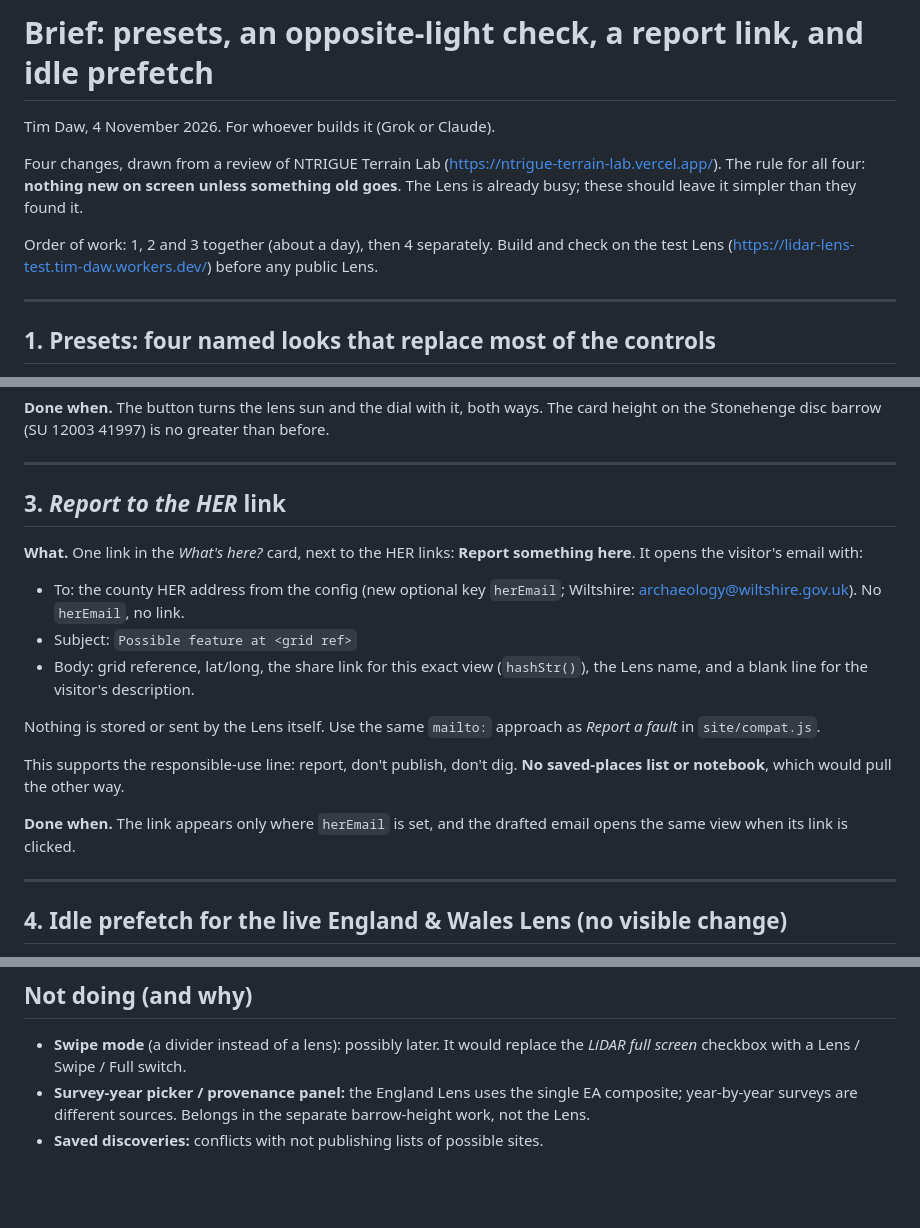
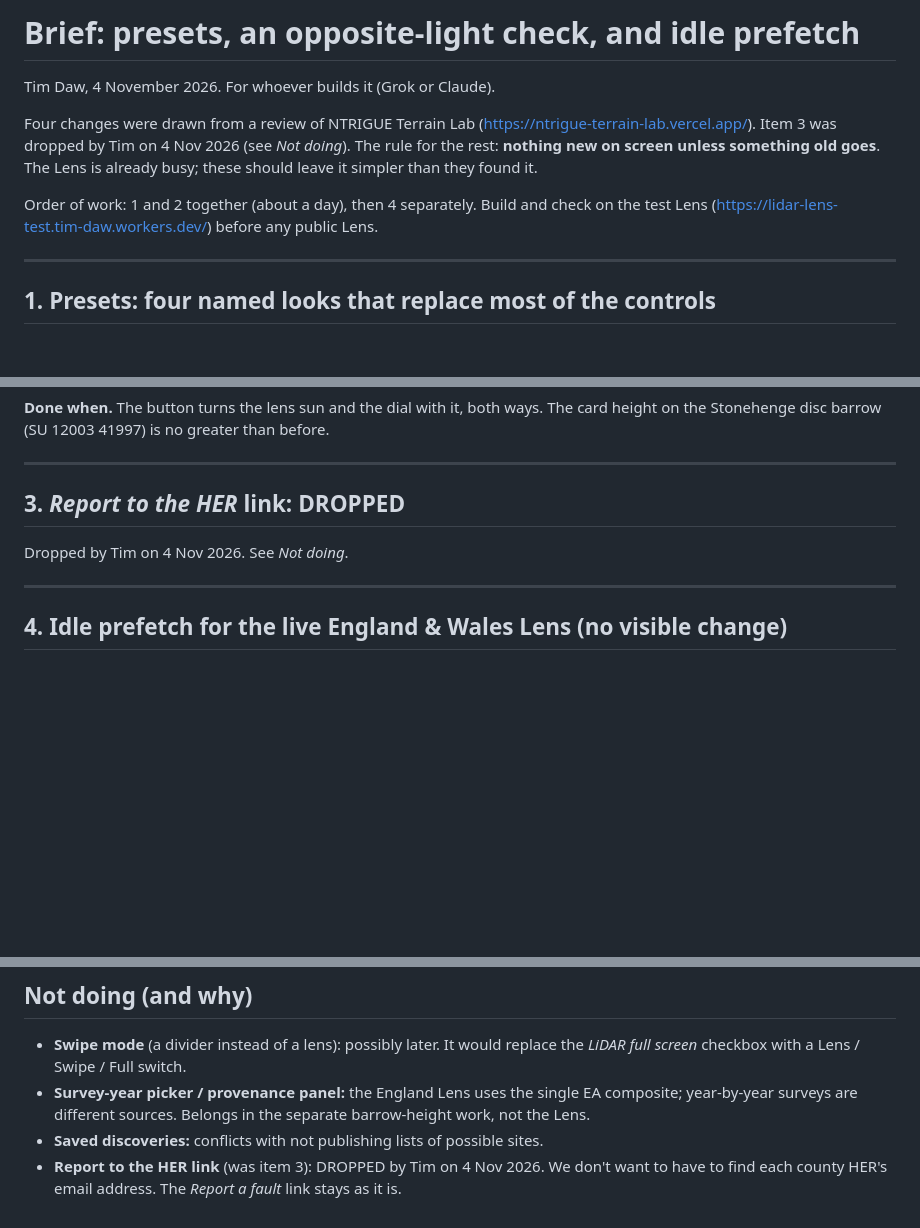
Before and after one commit to TimDaw37/lidar-lens, a Markdown page: briefs/2026-11-presets-checks-prefetch.md, 3 parts joined by grey strips. GitHub-like rendering; blank space fills up the shorter version.

Commit message:
[grok] Brief: drop item 3 (Report to the HER link) per Tim 4 Nov 2026; order of work now 1 and 2, then 4

```diff
--- a/briefs/2026-11-presets-checks-prefetch.md
+++ b/briefs/2026-11-presets-checks-prefetch.md
@@ -1,10 +1,10 @@
-# Brief: presets, an opposite-light check, a report link, and idle prefetch
+# Brief: presets, an opposite-light check, and idle prefetch
 
 Tim Daw, 4 November 2026. For whoever builds it (Grok or Claude).
 
-Four changes, drawn from a review of NTRIGUE Terrain Lab (https://ntrigue-terrain-lab.vercel.app/). The rule for all four: **nothing new on screen unless something old goes**. The Lens is already busy; these should leave it simpler than they found it.
+Four changes were drawn from a review of NTRIGUE Terrain Lab (https://ntrigue-terrain-lab.vercel.app/). Item 3 was dropped by Tim on 4 Nov 2026 (see *Not doing*). The rule for the rest: **nothing new on screen unless something old goes**. The Lens is already busy; these should leave it simpler than they found it.
 
-Order of work: 1, 2 and 3 together (about a day), then 4 separately. Build and check on the test Lens (https://lidar-lens-test.tim-daw.workers.dev/) before any public Lens.
+Order of work: 1 and 2 together (about a day), then 4 separately. Build and check on the test Lens (https://lidar-lens-test.tim-daw.workers.dev/) before any public Lens.
 
 ---
 
@@ -51,18 +51,9 @@ Sky-view (mode 4) was tried for hollows and dropped: at radius 15 m it is speckl
 
 ---
 
-## 3. *Report to the HER* link
+## 3. *Report to the HER* link: DROPPED
 
-**What.** One link in the *What's here?* card, next to the HER links: **Report something here**. It opens the visitor's email with:
-- To: the county HER address from the config (new optional key `herEmail`; Wiltshire: archaeology@wiltshire.gov.uk). No `herEmail`, no link.
-- Subject: `Possible feature at <grid ref>`
-- Body: grid reference, lat/long, the share link for this exact view (`hashStr()`), the Lens name, and a blank line for the visitor's description.
-
-Nothing is stored or sent by the Lens itself. Use the same `mailto:` approach as *Report a fault* in `site/compat.js`.
-
-This supports the responsible-use line: report, don't publish, don't dig. **No saved-places list or notebook**, which would pull the other way.
-
-**Done when.** The link appears only where `herEmail` is set, and the drafted email opens the same view when its link is clicked.
+Dropped by Tim on 4 Nov 2026. See *Not doing*.
 
 ---
 
@@ -86,3 +77,4 @@ This supports the responsible-use line: report, don't publish, don't dig. **No s
 - **Swipe mode** (a divider instead of a lens): possibly later. It would replace the *LiDAR full screen* checkbox with a Lens / Swipe / Full switch.
 - **Survey-year picker / provenance panel:** the England Lens uses the single EA composite; year-by-year surveys are different sources. Belongs in the separate barrow-height work, not the Lens.
 - **Saved discoveries:** conflicts with not publishing lists of possible sites.
+- **Report to the HER link** (was item 3): DROPPED by Tim on 4 Nov 2026. We don't want to have to find each county HER's email address. The *Report a fault* link stays as it is.
```
